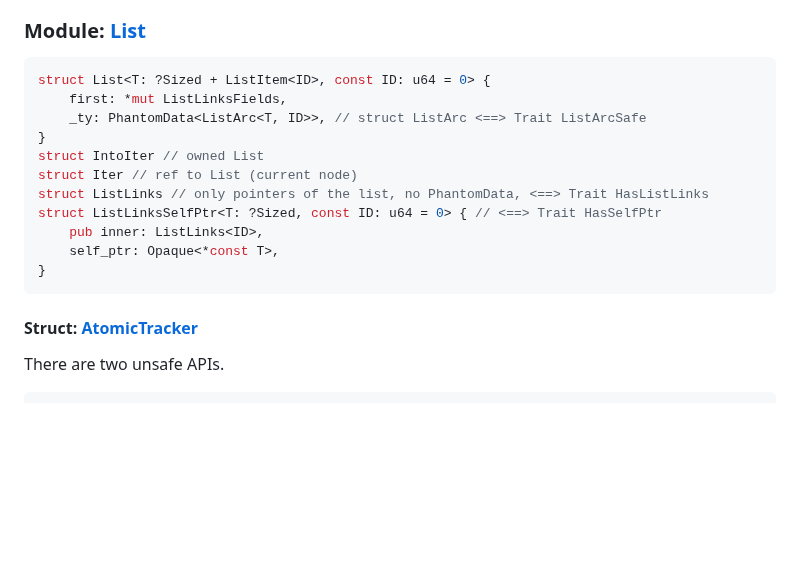
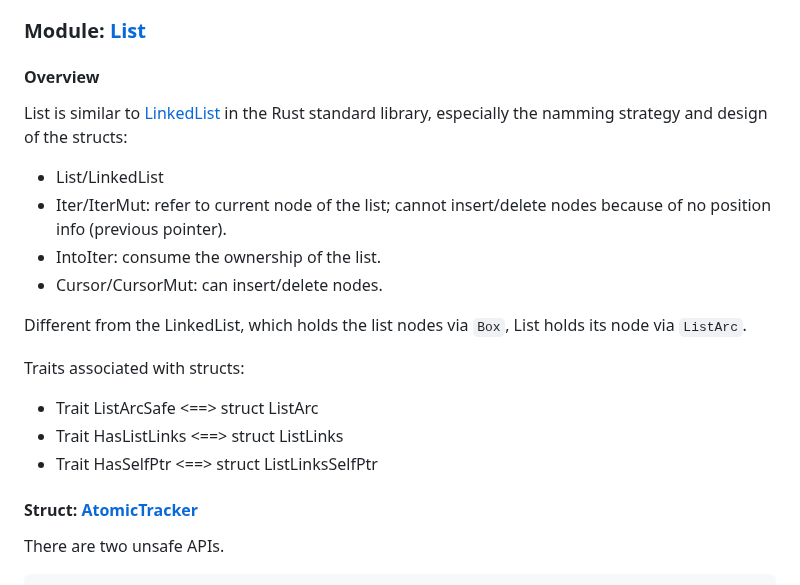
Before and after one commit to Artisan-Lab/tag-std, a Markdown page: data/rust-for-linux.md, the part around the change. Drawn GitHub-style; blank space fills up the shorter version.

````diff
--- a/data/rust-for-linux.md
+++ b/data/rust-for-linux.md
@@ -4,19 +4,20 @@ Our initial analysis is based on the official [doc](https://rust.docs.kernel.org
 
 ### Module: [List](https://rust.docs.kernel.org/kernel/list/index.html)
 
-```rust
-struct List<T: ?Sized + ListItem<ID>, const ID: u64 = 0> {
-    first: *mut ListLinksFields,
-    _ty: PhantomData<ListArc<T, ID>>, // struct ListArc <==> Trait ListArcSafe
-}
-struct IntoIter // owned List
-struct Iter // ref to List (current node)
-struct ListLinks // only pointers of the list, no PhantomData, <==> Trait HasListLinks
-struct ListLinksSelfPtr<T: ?Sized, const ID: u64 = 0> { // <==> Trait HasSelfPtr
-    pub inner: ListLinks<ID>,
-    self_ptr: Opaque<*const T>,
-}
-```
+#### Overview
+
+List is similar to [LinkedList](https://doc.rust-lang.org/std/collections/struct.LinkedList.html) in the Rust standard library, especially the namming strategy and design of the structs:
+- List/LinkedList
+- Iter/IterMut: refer to current node of the list; cannot insert/delete nodes because of no position info (previous pointer).
+- IntoIter: consume the ownership of the list.
+- Cursor/CursorMut: can insert/delete nodes.
+
+Different from the LinkedList, which holds the list nodes via `Box`, List holds its node via `ListArc`.
+
+Traits associated with structs:
+- Trait ListArcSafe <==> struct ListArc
+- Trait HasListLinks <==> struct ListLinks
+- Trait HasSelfPtr <==> struct ListLinksSelfPtr
 
 #### Struct: [AtomicTracker](https://rust.docs.kernel.org/kernel/list/struct.AtomicTracker.html)
 There are two unsafe APIs.
````
